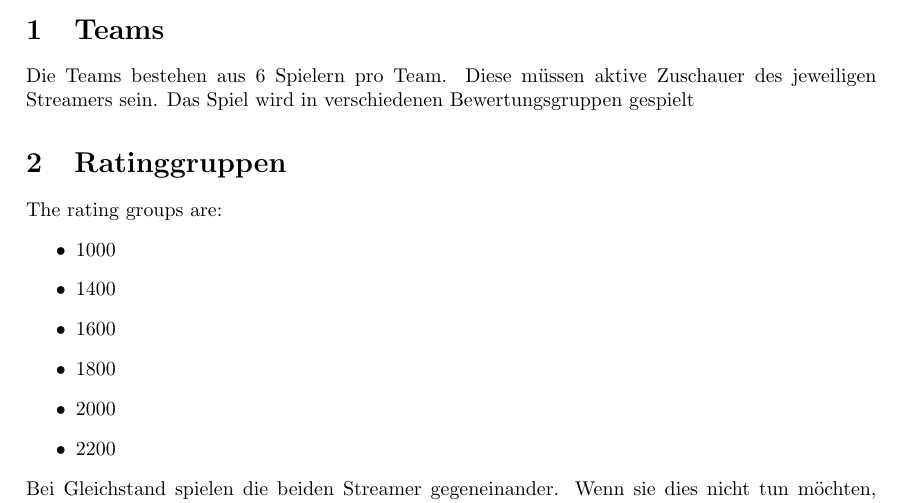
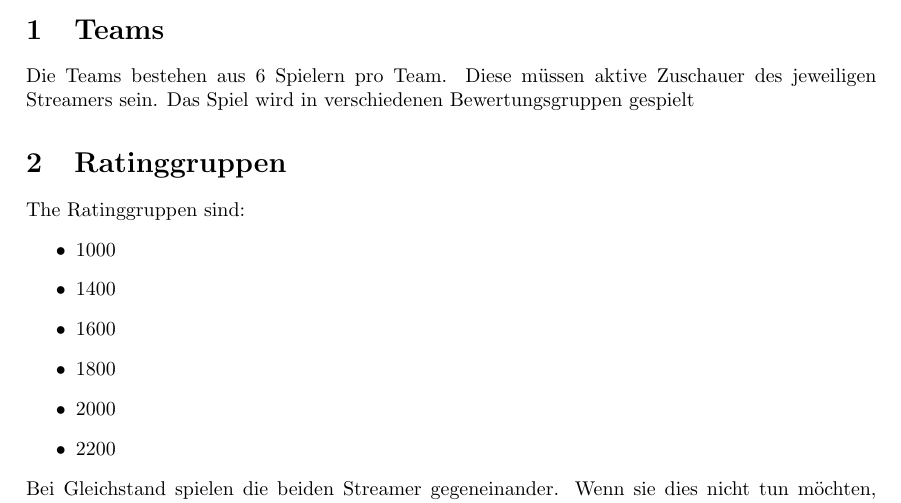
Before and after one commit to Jonnystrong/ChessLeague, a LaTeX paper (ausschreibung/ausschreibung.tex): part of the page, cut so that both start at the same text. Compiled offline with pdfLaTeX.

Commit message:
complete translation

```diff
--- a/ausschreibung/ausschreibung.tex
+++ b/ausschreibung/ausschreibung.tex
@@ -31,7 +31,7 @@ Das Spiel wird in verschiedenen Bewertungsgruppen gespielt
 
 \section{Ratinggruppen}
 
-The rating groups are:
+The Ratinggruppen sind:
 \begin{itemize}
 	\item 1000
 	\item 1400
```
